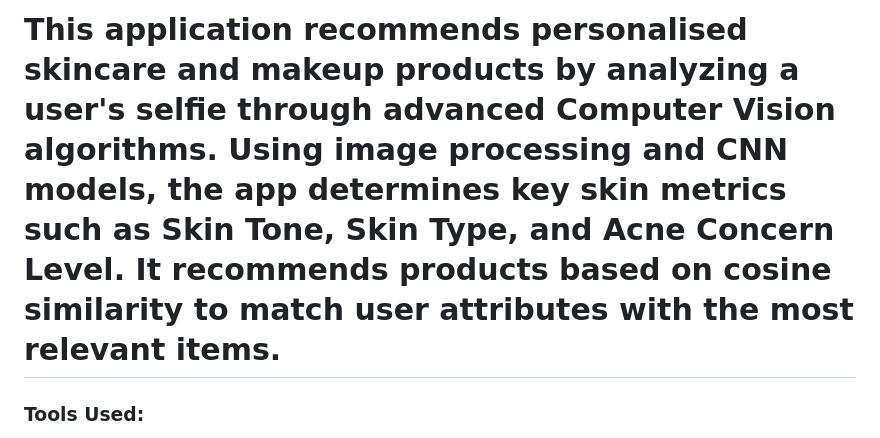
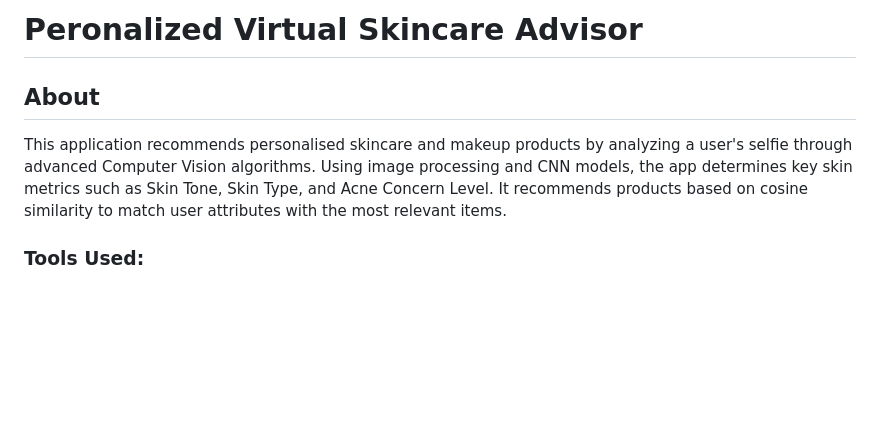
Before and after one commit to Aaditya8C/Machine-Learning-project, a Markdown page: README.md, the part around the change. GitHub-like rendering; blank space fills up the shorter version.

```diff
--- a/README.md
+++ b/README.md
@@ -1,5 +1,7 @@
-# This application recommends personalised skincare and makeup products by analyzing a user's selfie through advanced Computer Vision algorithms. Using image processing and CNN models, the app determines key skin metrics such as Skin Tone, Skin Type, and Acne Concern Level. It recommends products based on cosine similarity to match user attributes with the most relevant items.
+# Peronalized Virtual Skincare Advisor
 
+## About
+This application recommends personalised skincare and makeup products by analyzing a user's selfie through advanced Computer Vision algorithms. Using image processing and CNN models, the app determines key skin metrics such as Skin Tone, Skin Type, and Acne Concern Level. It recommends products based on cosine similarity to match user attributes with the most relevant items.
 
 ### Tools Used:
 - **Frontend**: React
```
